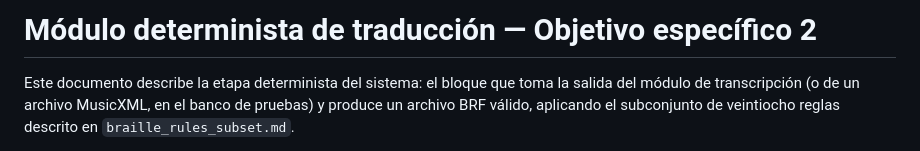
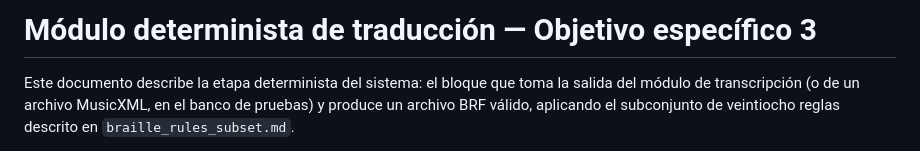
Before and after one commit to G2309/amt-braille-translator, a Markdown page: docs/deterministic_pipeline.md, the part around the change. GitHub-like rendering.

Commit message:
[CHORE] incorrect objective naming

```diff
--- a/docs/deterministic_pipeline.md
+++ b/docs/deterministic_pipeline.md
@@ -1,4 +1,4 @@
-# Módulo determinista de traducción — Objetivo específico 2
+# Módulo determinista de traducción — Objetivo específico 3
 
 Este documento describe la etapa determinista del sistema: el bloque que toma la salida del módulo de transcripción (o de un archivo MusicXML, en el banco de pruebas) y produce un archivo BRF válido, aplicando el subconjunto de veintiocho reglas descrito en `braille_rules_subset.md`.
 
```
